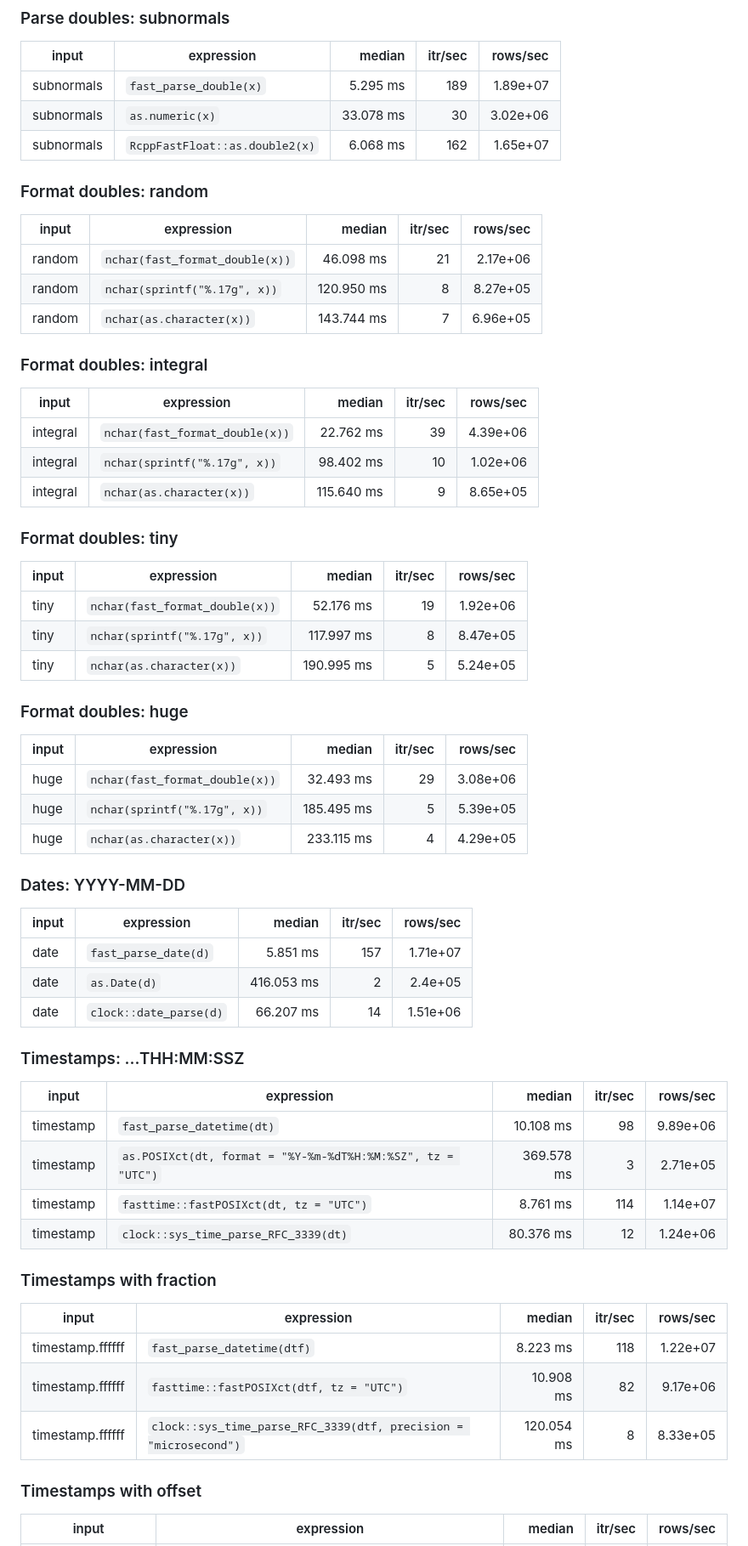
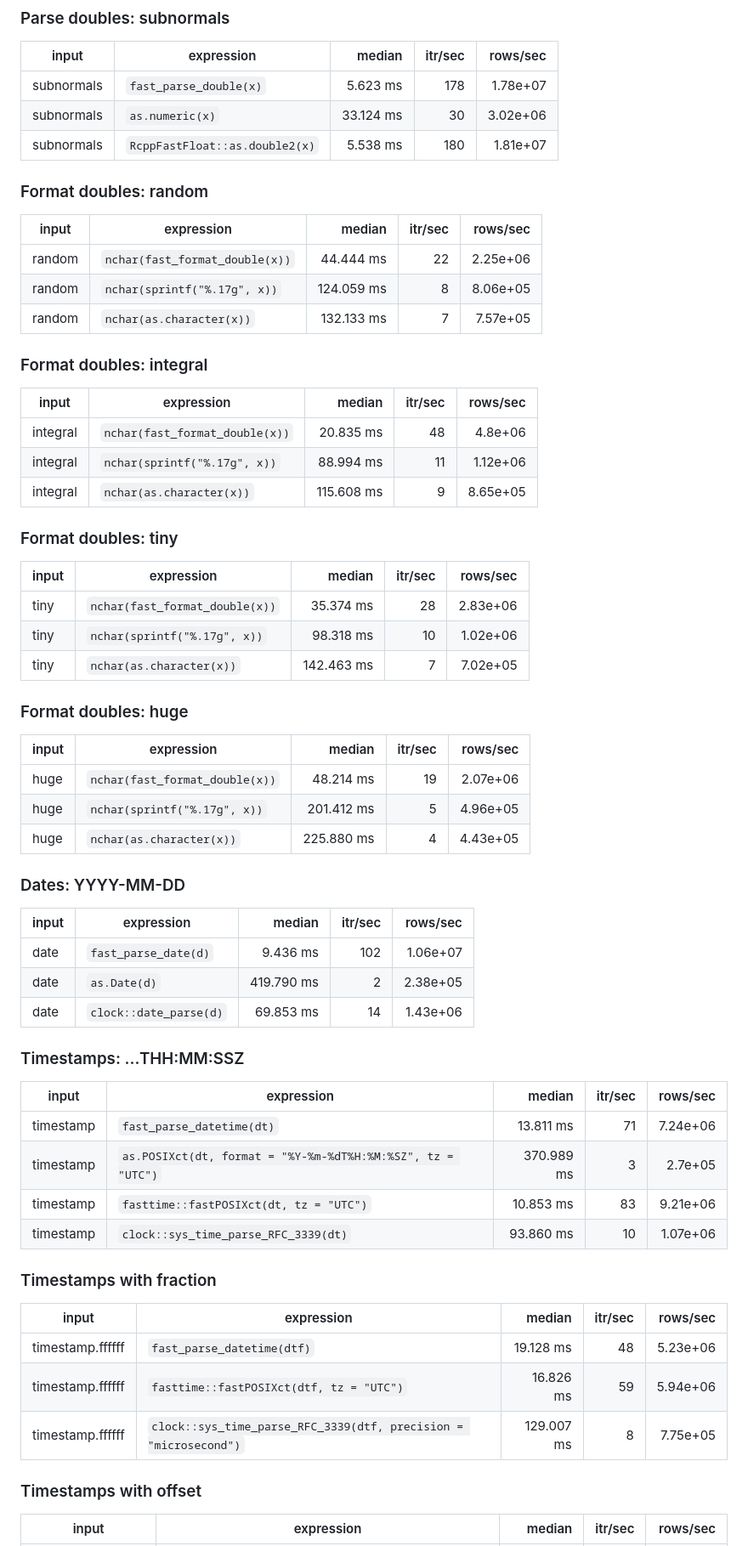
Before and after one commit to pedrobtz/zufast, a Markdown page: .agents/benchmarks.md, the part around one of its changes. Shown at 85% size. GitHub-like rendering.

```diff
--- a/.agents/benchmarks.md
+++ b/.agents/benchmarks.md
@@ -72,66 +91,66 @@ Taken at commit `0c2bcaa` (the C sources are those of the stage-9 branch).
 
 | input | expression | median | itr/sec | rows/sec |
 |---|---|---:|---:|---:|
-| subnormals | `fast_parse_double(x)` | 5.295 ms | 189 | 1.89e+07 |
-| subnormals | `as.numeric(x)` | 33.078 ms | 30 | 3.02e+06 |
-| subnormals | `RcppFastFloat::as.double2(x)` | 6.068 ms | 162 | 1.65e+07 |
+| subnormals | `fast_parse_double(x)` | 5.623 ms | 178 | 1.78e+07 |
+| subnormals | `as.numeric(x)` | 33.124 ms | 30 | 3.02e+06 |
+| subnormals | `RcppFastFloat::as.double2(x)` | 5.538 ms | 180 | 1.81e+07 |
 
 ### Format doubles: random
 
 | input | expression | median | itr/sec | rows/sec |
 |---|---|---:|---:|---:|
-| random | `nchar(fast_format_double(x))` | 46.098 ms | 21 | 2.17e+06 |
-| random | `nchar(sprintf("%.17g", x))` | 120.950 ms | 8 | 8.27e+05 |
-| random | `nchar(as.character(x))` | 143.744 ms | 7 | 6.96e+05 |
+| random | `nchar(fast_format_double(x))` | 44.444 ms | 22 | 2.25e+06 |
+| random | `nchar(sprintf("%.17g", x))` | 124.059 ms | 8 | 8.06e+05 |
+| random | `nchar(as.character(x))` | 132.133 ms | 7 | 7.57e+05 |
 
 ### Format doubles: integral
 
 | input | expression | median | itr/sec | rows/sec |
 |---|---|---:|---:|---:|
-| integral | `nchar(fast_format_double(x))` | 22.762 ms | 39 | 4.39e+06 |
-| integral | `nchar(sprintf("%.17g", x))` | 98.402 ms | 10 | 1.02e+06 |
-| integral | `nchar(as.character(x))` | 115.640 ms | 9 | 8.65e+05 |
+| integral | `nchar(fast_format_double(x))` | 20.835 ms | 48 | 4.8e+06 |
+| integral | `nchar(sprintf("%.17g", x))` | 88.994 ms | 11 | 1.12e+06 |
+| integral | `nchar(as.character(x))` | 115.608 ms | 9 | 8.65e+05 |
 
 ### Format doubles: tiny
 
 | input | expression | median | itr/sec | rows/sec |
 |---|---|---:|---:|---:|
-| tiny | `nchar(fast_format_double(x))` | 52.176 ms | 19 | 1.92e+06 |
-| tiny | `nchar(sprintf("%.17g", x))` | 117.997 ms | 8 | 8.47e+05 |
-| tiny | `nchar(as.character(x))` | 190.995 ms | 5 | 5.24e+05 |
+| tiny | `nchar(fast_format_double(x))` | 35.374 ms | 28 | 2.83e+06 |
+| tiny | `nchar(sprintf("%.17g", x))` | 98.318 ms | 10 | 1.02e+06 |
+| tiny | `nchar(as.character(x))` | 142.463 ms | 7 | 7.02e+05 |
 
 ### Format doubles: huge
 
 | input | expression | median | itr/sec | rows/sec |
 |---|---|---:|---:|---:|
-| huge | `nchar(fast_format_double(x))` | 32.493 ms | 29 | 3.08e+06 |
-| huge | `nchar(sprintf("%.17g", x))` | 185.495 ms | 5 | 5.39e+05 |
-| huge | `nchar(as.character(x))` | 233.115 ms | 4 | 4.29e+05 |
+| huge | `nchar(fast_format_double(x))` | 48.214 ms | 19 | 2.07e+06 |
+| huge | `nchar(sprintf("%.17g", x))` | 201.412 ms | 5 | 4.96e+05 |
+| huge | `nchar(as.character(x))` | 225.880 ms | 4 | 4.43e+05 |
 
 ### Dates: YYYY-MM-DD
 
 | input | expression | median | itr/sec | rows/sec |
 |---|---|---:|---:|---:|
-| date | `fast_parse_date(d)` | 5.851 ms | 157 | 1.71e+07 |
-| date | `as.Date(d)` | 416.053 ms | 2 | 2.4e+05 |
-| date | `clock::date_parse(d)` | 66.207 ms | 14 | 1.51e+06 |
+| date | `fast_parse_date(d)` | 9.436 ms | 102 | 1.06e+07 |
+| date | `as.Date(d)` | 419.790 ms | 2 | 2.38e+05 |
+| date | `clock::date_parse(d)` | 69.853 ms | 14 | 1.43e+06 |
 
 ### Timestamps: ...THH:MM:SSZ
 
 | input | expression | median | itr/sec | rows/sec |
 |---|---|---:|---:|---:|
-| timestamp | `fast_parse_datetime(dt)` | 10.108 ms | 98 | 9.89e+06 |
-| timestamp | `as.POSIXct(dt, format = "%Y-%m-%dT%H:%M:%SZ", tz = "UTC")` | 369.578 ms | 3 | 2.71e+05 |
-| timestamp | `fasttime::fastPOSIXct(dt, tz = "UTC")` | 8.761 ms | 114 | 1.14e+07 |
-| timestamp | `clock::sys_time_parse_RFC_3339(dt)` | 80.376 ms | 12 | 1.24e+06 |
+| timestamp | `fast_parse_datetime(dt)` | 13.811 ms | 71 | 7.24e+06 |
+| timestamp | `as.POSIXct(dt, format = "%Y-%m-%dT%H:%M:%SZ", tz = "UTC")` | 370.989 ms | 3 | 2.7e+05 |
+| timestamp | `fasttime::fastPOSIXct(dt, tz = "UTC")` | 10.853 ms | 83 | 9.21e+06 |
+| timestamp | `clock::sys_time_parse_RFC_3339(dt)` | 93.860 ms | 10 | 1.07e+06 |
 
 ### Timestamps with fraction
 
 | input | expression | median | itr/sec | rows/sec |
 |---|---|---:|---:|---:|
-| timestamp.ffffff | `fast_parse_datetime(dtf)` | 8.223 ms | 118 | 1.22e+07 |
-| timestamp.ffffff | `fasttime::fastPOSIXct(dtf, tz = "UTC")` | 10.908 ms | 82 | 9.17e+06 |
-| timestamp.ffffff | `clock::sys_time_parse_RFC_3339(dtf, precision = "microsecond")` | 120.054 ms | 8 | 8.33e+05 |
+| timestamp.ffffff | `fast_parse_datetime(dtf)` | 19.128 ms | 48 | 5.23e+06 |
+| timestamp.ffffff | `fasttime::fastPOSIXct(dtf, tz = "UTC")` | 16.826 ms | 59 | 5.94e+06 |
+| timestamp.ffffff | `clock::sys_time_parse_RFC_3339(dtf, precision = "microsecond")` | 129.007 ms | 8 | 7.75e+05 |
 
 ### Timestamps with offset
 
```
Also changed, not shown: other parts of .agents/benchmarks.md (+98 -55 lines).
